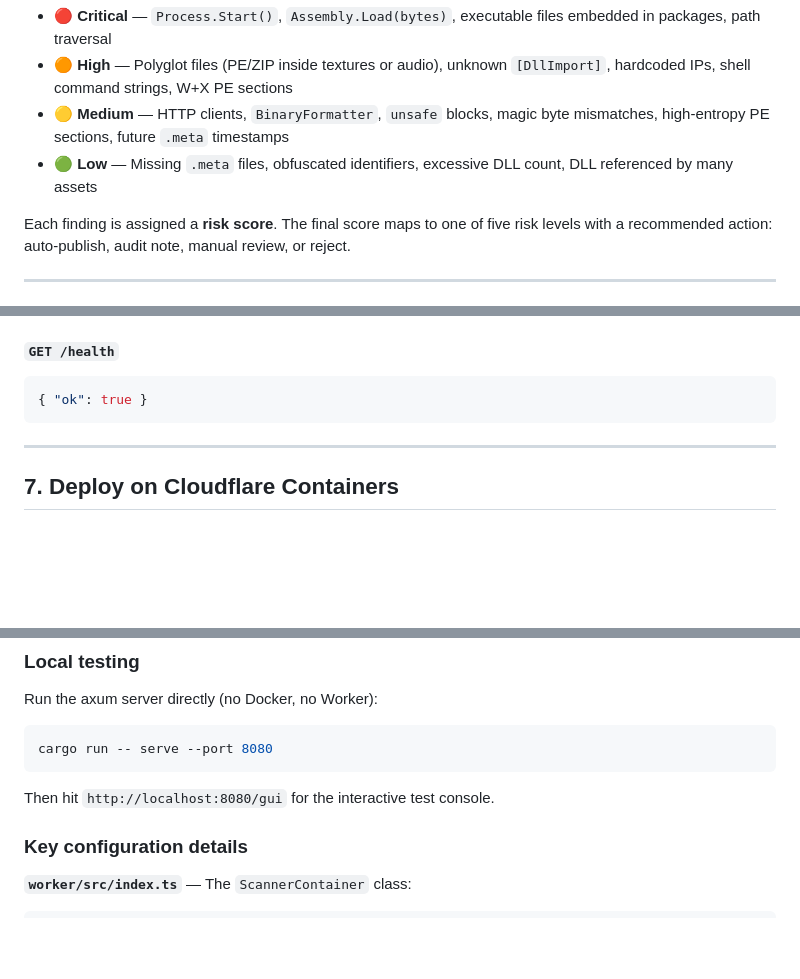
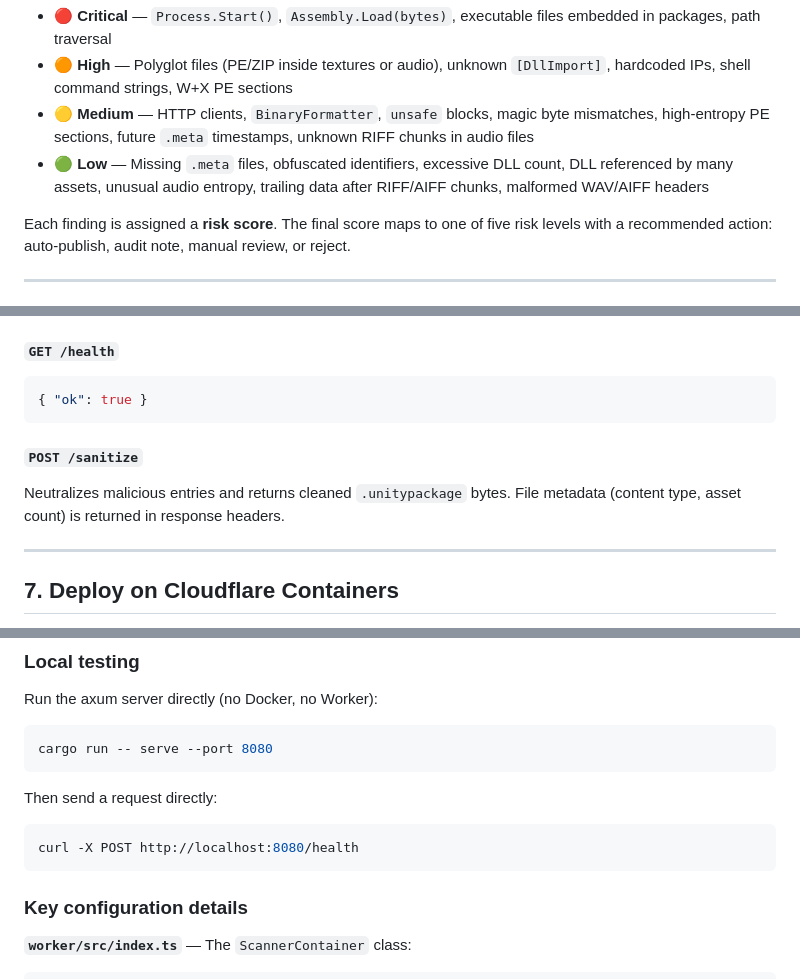
Before and after one commit to vicentefelipechile/vrchat-scanner, a Markdown page: README.md, 3 parts joined by grey strips. Rendered like a GitHub page; blank space fills up the shorter version.

````diff
--- a/README.md
+++ b/README.md
@@ -41,8 +41,8 @@
 
 - 🔴 **Critical** — `Process.Start()`, `Assembly.Load(bytes)`, executable files embedded in packages, path traversal
 - 🟠 **High** — Polyglot files (PE/ZIP inside textures or audio), unknown `[DllImport]`, hardcoded IPs, shell command strings, W+X PE sections
-- 🟡 **Medium** — HTTP clients, `BinaryFormatter`, `unsafe` blocks, magic byte mismatches, high-entropy PE sections, future `.meta` timestamps
-- 🟢 **Low** — Missing `.meta` files, obfuscated identifiers, excessive DLL count, DLL referenced by many assets
+- 🟡 **Medium** — HTTP clients, `BinaryFormatter`, `unsafe` blocks, magic byte mismatches, high-entropy PE sections, future `.meta` timestamps, unknown RIFF chunks in audio files
+- 🟢 **Low** — Missing `.meta` files, obfuscated identifiers, excessive DLL count, DLL referenced by many assets, unusual audio entropy, trailing data after RIFF/AIFF chunks, malformed WAV/AIFF headers
 
 Each finding is assigned a **risk score**. The final score maps to one of five risk levels with a recommended action: auto-publish, audit note, manual review, or reject.
 
@@ -249,6 +269,10 @@ Downloads a file from R2, scans it, and returns the full JSON report.
 { "ok": true }
 ```
 
+#### `POST /sanitize`
+
+Neutralizes malicious entries and returns cleaned `.unitypackage` bytes. File metadata (content type, asset count) is returned in response headers.
+
 ---
 
 ## 7. Deploy on Cloudflare Containers
@@ -332,7 +356,11 @@ Run the axum server directly (no Docker, no Worker):
 cargo run -- serve --port 8080
 ```
 
-Then hit `http://localhost:8080/gui` for the interactive test console.
+Then send a request directly:
+
+```bash
+curl -X POST http://localhost:8080/health
+```
 
 ### Key configuration details
 
````
Also changed, not shown: other parts of README.md (+29 -10 lines), AGENTS.md (+37 -11 lines).
